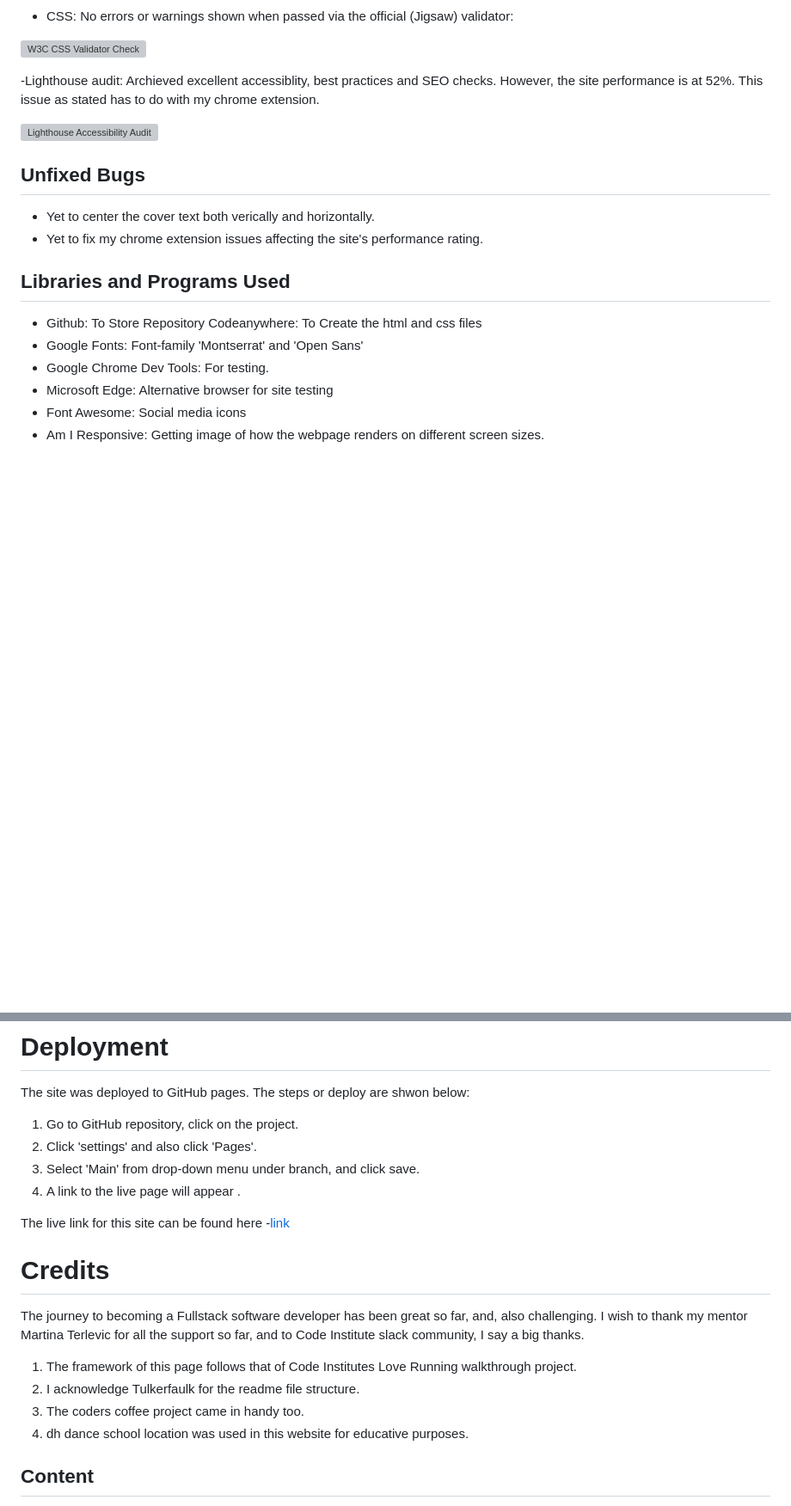
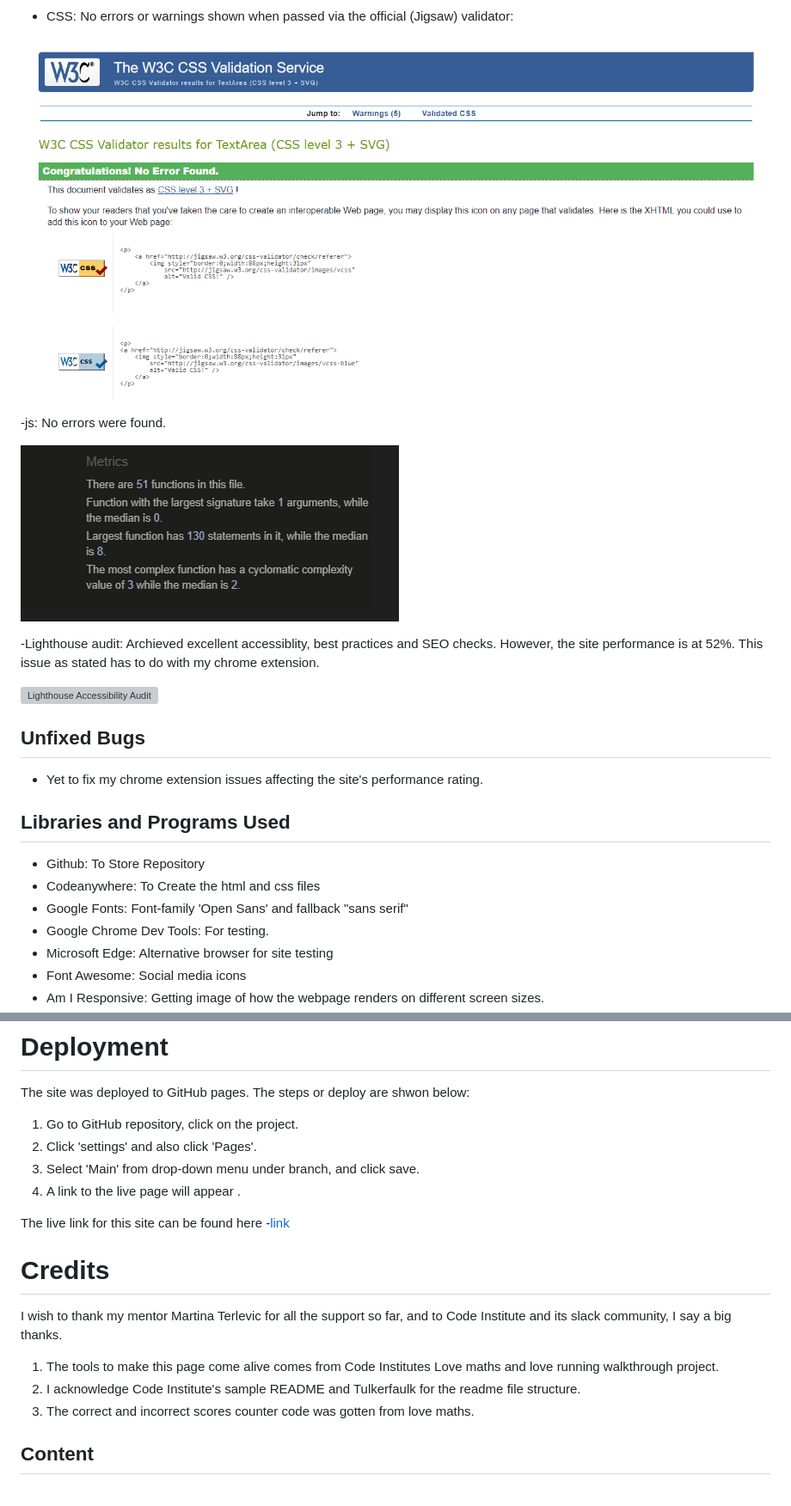
Before and after one commit to osaroo3/world-cup-quiz-ci-project2, a Markdown page: README.md, 2 parts joined by grey strips. Shown at 86% size. GitHub-like rendering; pictures changed too: assets/readme-images/css-validation-photo.PNG (added), assets/readme-images/jshint-validation-photo.PNG (added); blank space fills up the shorter version; grey boxes are pictures that could not be loaded.

Commit message:
Add more read me images for readme write up

```diff
--- a/README.md
+++ b/README.md
@@ -104,7 +111,11 @@ I have ensured that this project is responsive on all screens.
 
 - CSS: No errors or warnings shown when passed via the official (Jigsaw) validator:
 
-![W3C CSS Validator Check](assets/readme-images/w3c-css-validation-checker.PNG)
+![W3C CSS Validator Check](assets/readme-images/css-validation-photo.PNG)
+
+-js: No errors were found.
+
+![JSHint Validator Check](assets/readme-images/jshint-validation-photo.PNG)
 
 -Lighthouse audit: Archieved excellent accessiblity, best practices and SEO checks. However, the site performance is at 52%. This issue as stated has to do with my chrome extension.
 
@@ -112,14 +123,13 @@ I have ensured that this project is responsive on all screens.
 
 ## Unfixed Bugs
 
-- Yet to center the cover text both verically and horizontally.
 - Yet to fix my chrome extension issues affecting the site's performance rating.
 
 ## Libraries and Programs Used
 
 - Github: To Store Repository
-  Codeanywhere: To Create the html and css files
-- Google Fonts: Font-family 'Montserrat' and 'Open Sans'
+- Codeanywhere: To Create the html and css files
+- Google Fonts: Font-family 'Open Sans' and fallback "sans serif"
 - Google Chrome Dev Tools: For testing.
 - Microsoft Edge: Alternative browser for site testing
 - Font Awesome: Social media icons
@@ -138,12 +148,11 @@ The live link for this site can be found here -[link](https://osaroo3.github.io/
 
 # Credits
 
-The journey to becoming a Fullstack software developer has been great so far, and, also challenging. I wish to thank my mentor Martina Terlevic for all the support so far, and to Code Institute slack community, I say a big thanks.
+I wish to thank my mentor Martina Terlevic for all the support so far, and to Code Institute and its slack community, I say a big thanks.
 
-1. The framework of this page follows that of Code Institutes Love Running walkthrough project.
-2. I acknowledge Tulkerfaulk for the readme file structure.
-3. The coders coffee project came in handy too.
-4. dh dance school location was used in this website for educative purposes.
+1. The tools to make this page come alive comes from Code Institutes Love maths and love running walkthrough project.
+2. I acknowledge Code Institute's sample README and Tulkerfaulk for the readme file structure.
+3. The correct and incorrect scores counter code was gotten from love maths.
 
 ## Content
 
```
Also changed, not shown: other parts of README.md (+15 -6 lines), assets/readme-images/feedback-photo.PNG (added), assets/readme-images/html-validation-photo.PNG (added).
